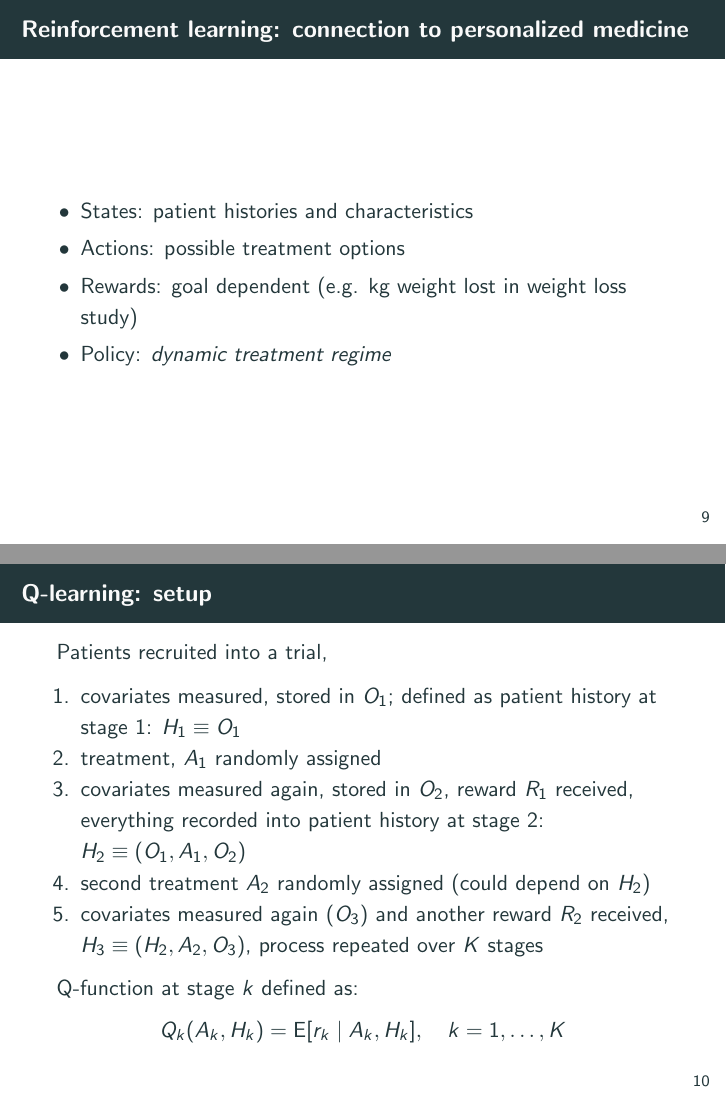
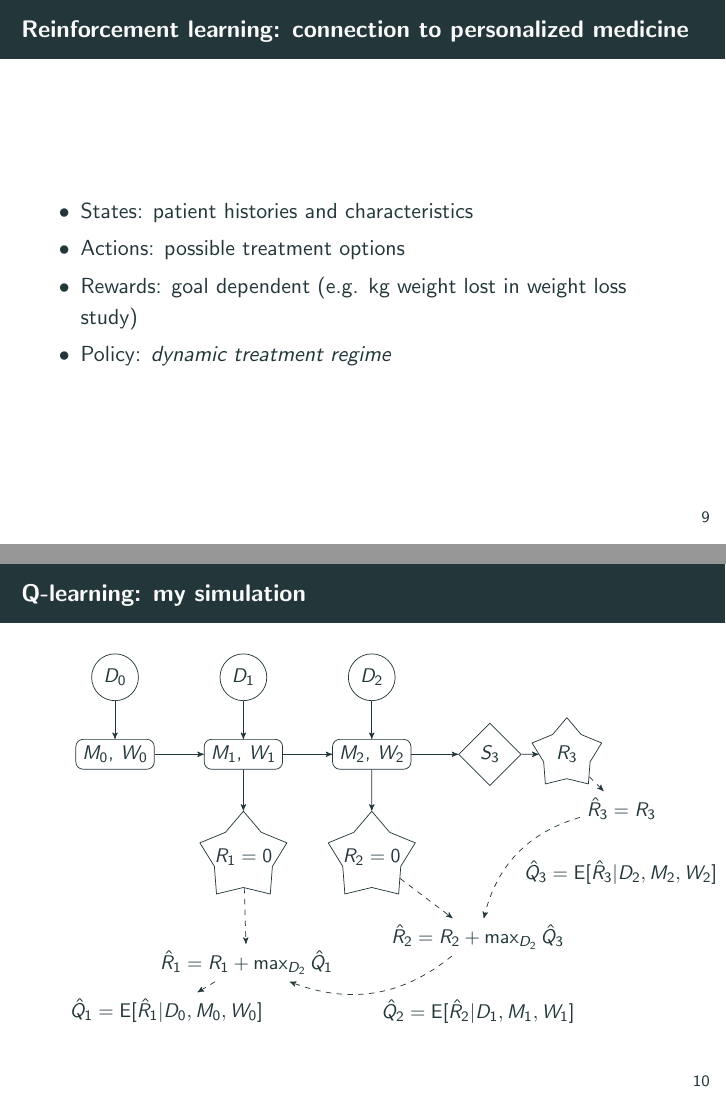
Before and after one commit to khumph/thesis, LaTeX slides (pres-thesis.tex): pages 12 and 13 of 56 before the commit and pages 49 and 61 of 162 after it, joined at a grey line. Compiled offline with pdfLaTeX.

Commit message:
Add diagram

```diff
--- a/pres-thesis.tex
+++ b/pres-thesis.tex
@@ -1,6 +1,6 @@
 \RequirePackage[l2tabu, orthodox]{nag}
-\documentclass[handout]{beamer}
-% \documentclass{beamer}
+% \documentclass[handout]{beamer}
+\documentclass{beamer}
 \usetheme{metropolis}
 \usepackage{appendixnumberbeamer}
 
@@ -22,6 +22,7 @@
 }
 
 \setlength{\leftmargini}{12pt}
+\usetikzlibrary{arrows, shapes, positioning}
 
 \usepackage{xspace}
 \usepackage{commath}
@@ -200,6 +201,81 @@ The agent:
 \subsection{Q-learning} % (fold)
 \label{sub:q_learning}
 
+\begin{frame}{Q-learning: my simulation}
+\resizebox{1.1\textwidth}{!}{
+     \begin{tikzpicture}[->, >=stealth', auto, node distance=1.5cm, minimum size=1pt,
+    pt node/.style={rounded corners, draw},
+    pt node img/.style={rounded corners, dashed, draw},
+    dose node/.style={circle, draw},
+    surv node/.style={diamond, draw},
+    r node/.style={star, draw}]
+
+    \node[pt node]    (M0) {$M_{0}$, $W_{0}$};
+    \node[dose node]  (D0) [above of = M0] {$D_{0}$};
+    \path (D0) edge (M0);
+
+    \pause
+
+    \node[pt node]    (M1) [right of = M0, xshift = 1cm] {$M_{1}$, $W_{1}$};
+
+    \node[r node]     (R1) [below of = M1, inner sep = -4pt, yshift = -0.5cm] {$R_{1} = 0$};
+    \path (M0) edge (M1) (M1) edge (R1);
+
+    \pause
+
+    \node[dose node]  (D1) [above of = M1] {$D_{1}$};
+    \path (D1) edge (M1);
+
+    \pause
+
+    \node[pt node] (M2) [right of = M1, xshift = 1cm] {$M_{2}$, $W_{2}$};
+    \path (M1) edge (M2);
+    \node[r node]     (R2) [below of = M2, inner sep = -4pt, yshift = -0.5cm] {$R_{2} = 0$};
+    \path (M2) edge (R2);
+
+    \pause
+
+    \node[dose node]  (D2) [above of = M2] {$D_{2}$};
+    \path (D2) edge (M2);
+
+    \pause
+
+    \node[surv node]  (S3) [right of = M2, xshift = 0.8cm] {$S_{3}$};
+    \node[r node]     (R3) [right of = S3] {$R_{3}$};
+    \path (M2) edge (S3) (S3) edge (R3);
+
+    \pause
+    \draw [->, dashed] (R3) edge (Q3);
+    \node (Q3) [below right of = R3] {$\hat{R}_{3} = R_{3}$};
+    % (M2) edge [bend right = 30] (Q3)
+
+    \pause
+
+    \draw [->, dashed] (Q3) edge [bend right = 30] node {$\hat{Q}_{3} = \operatorname{E}[\hat{R}_{3}|D_{2}, M_{2},W_{2}]$} (Q2);
+
+    \pause
+
+    \node (Q2) [below right of = R2, xshift = 1cm, yshift = -0.5cm] {$\hat{R}_{2} = R_{2} +  \max_{D_{2}} \hat{Q}_{3}$};
+    \draw [->, dashed] (R2) edge (Q2);
+
+    \pause
+
+    \draw [->, dashed] (Q2) edge [bend left = 30] node {$\hat{Q}_{2} = \operatorname{E}[\hat{R}_{2}|D_{1}, M_{1},W_{1}]$} (Q1);
+
+    \pause
+
+    \node (Q1) [below right of = R1, yshift = -1cm, xshift = -1cm] {$\hat{R}_{1} = R_{1} +  \max_{D_{2}} \hat{Q}_{1}$};
+    \draw [->, dashed] (R1) edge (Q1);
+
+    \pause
+
+    \node (Q0) [below of = M0, yshift = -3.5cm, xshift =1cm] {$\hat{Q}_{1} = \operatorname{E}[\hat{R}_{1}|D_{0}, M_{0},W_{0}]$};
+
+    \draw [->, dashed] (Q1) edge (Q0);
+
+  \end{tikzpicture}
+  }
+\end{frame}
 
 
 \begin{frame}{Q-learning: setup}
```
